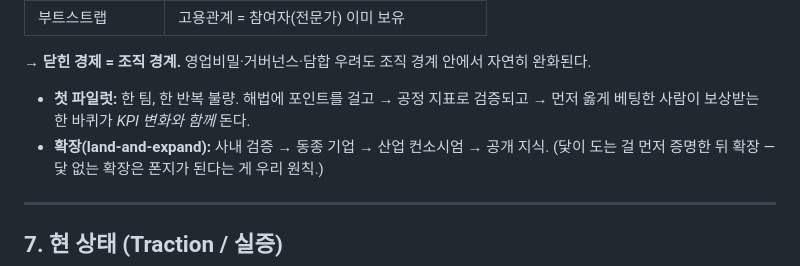
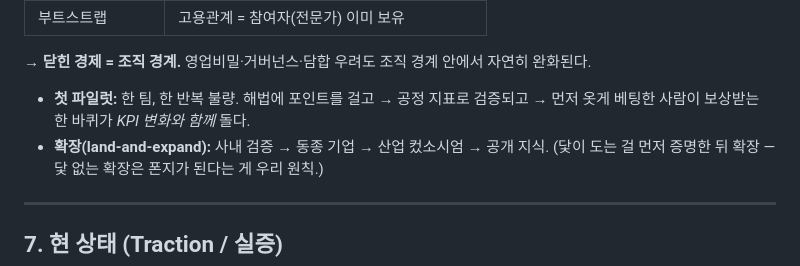
Before and after one commit to wilcoco/CAMS-KnowledgeNet, a Markdown page: docs/investor-brief.md, the part around one of its changes. GitHub-like rendering.

```diff
--- a/docs/investor-brief.md
+++ b/docs/investor-brief.md
@@ -101,8 +103,8 @@ AI가 검색을 삼키면서, 지식의 가치가 **추출은 다수에게서,
 완화된다.
 
 - **첫 파일럿:** 한 팀, 한 반복 불량. 해법에 포인트를 걸고 → 공정 지표로 검증되고
-  → 먼저 옳게 베팅한 사람이 보상받는 한 바퀴가 *KPI 변화와 함께* 돈다.
-- **확장(land-and-expand):** 사내 검증 → 동종 기업 → 산업 컨소시엄 → 공개 지식.
+  → 먼저 옷게 베팅한 사람이 보상받는 한 바퀴가 *KPI 변화와 함께* 돌다.
+- **확장(land-and-expand):** 사내 검증 → 동종 기업 → 산업 컸소시엄 → 공개 지식.
   (닻이 도는 걸 먼저 증명한 뒤 확장 — 닻 없는 확장은 폰지가 된다는 게 우리 원칙.)
 
 ---
```
Also changed, not shown: other parts of docs/investor-brief.md (+19 -15 lines).
